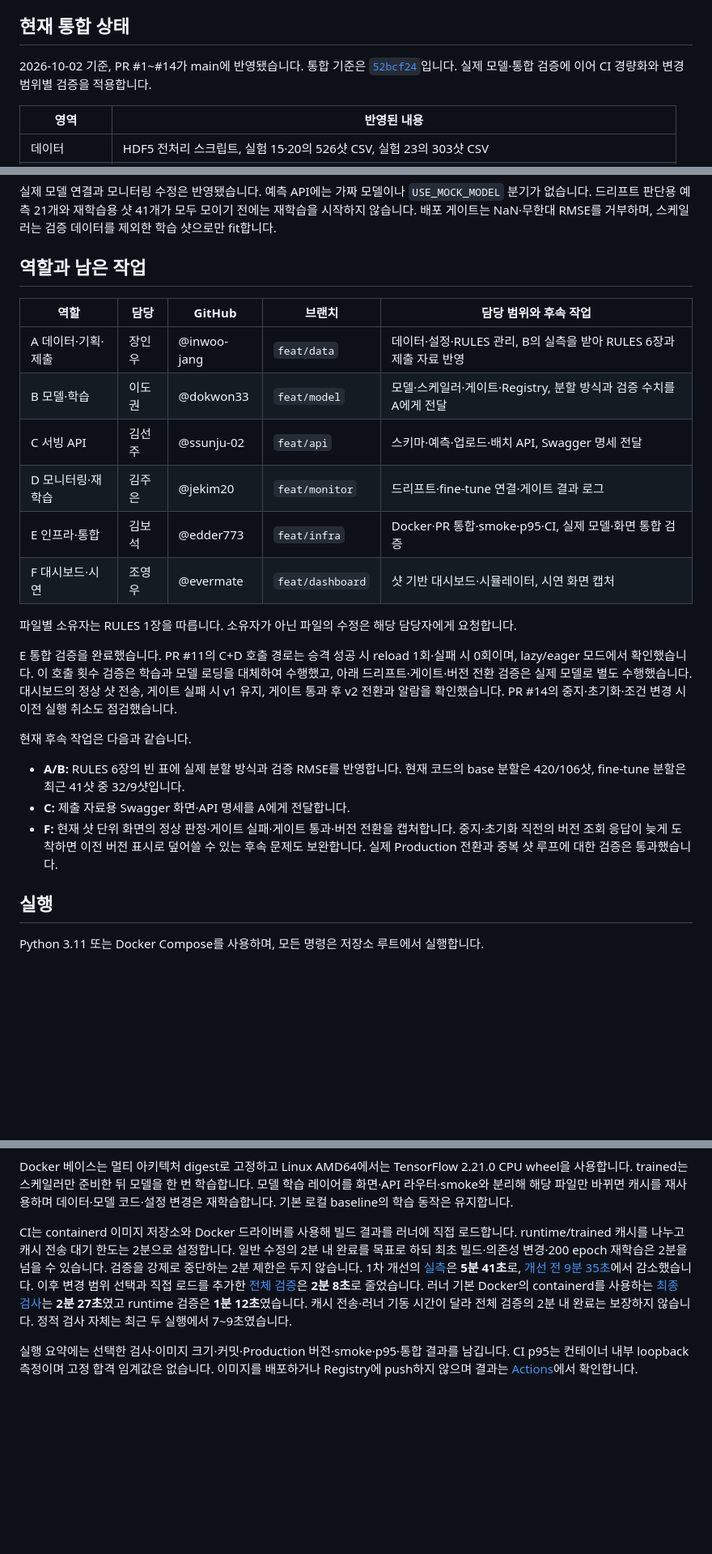
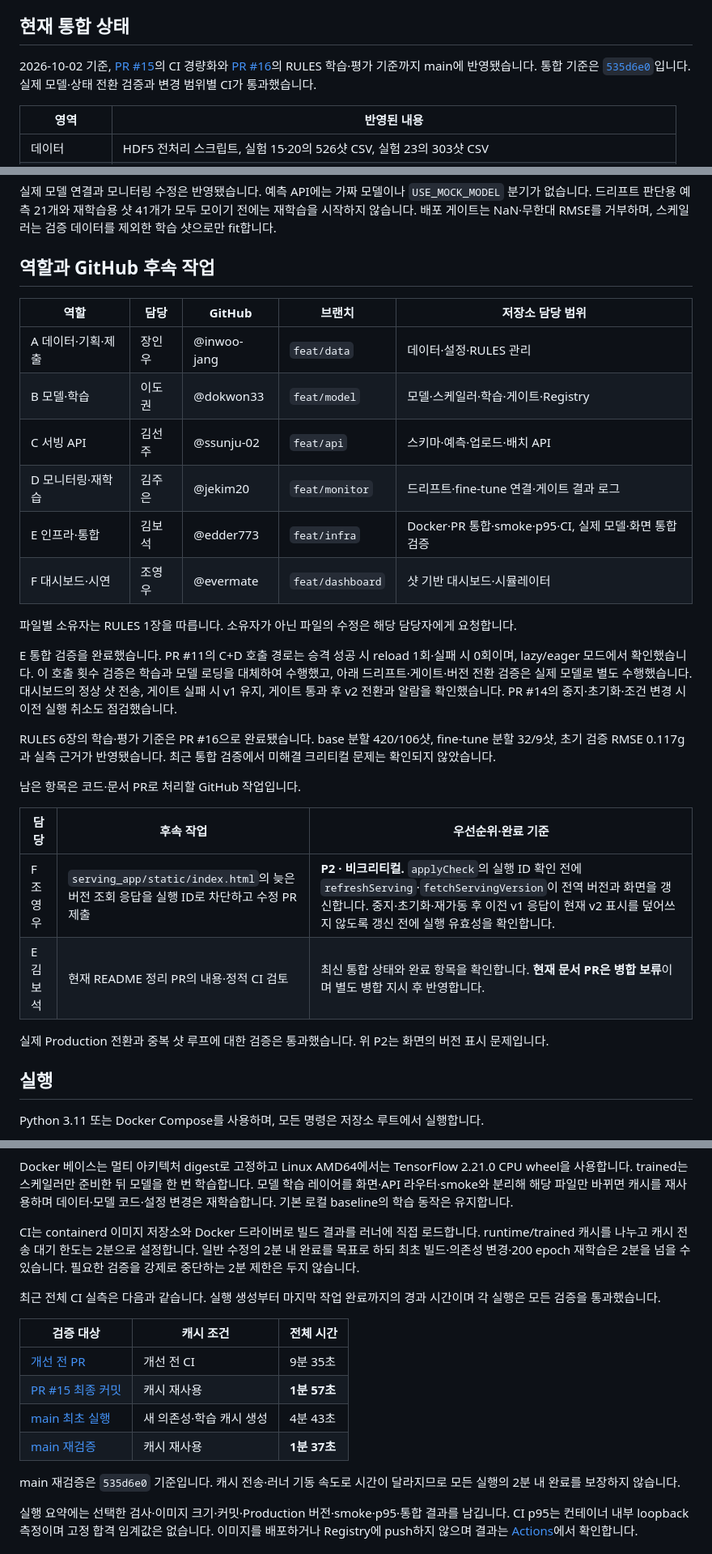
Before and after one commit to edder773/moldweight, a Markdown page: README.md, 3 parts joined by grey strips. Shown at 81% size. Drawn GitHub-style; blank space fills up the shorter version.

Commit message:
docs: narrow remaining work to critical and GitHub tasks

```diff
--- a/README.md
+++ b/README.md
@@ -4,7 +4,7 @@
 
 ## 현재 통합 상태
 
-2026-10-02 기준, PR #1~#14가 main에 반영됐습니다. 통합 기준은 [`52bcf24`](https://github.com/edder773/moldweight/commit/52bcf24936be4312b1d0c7721fc2c570d8cdad42)입니다. 실제 모델·통합 검증에 이어 CI 경량화와 변경 범위별 검증을 적용합니다.
+2026-10-02 기준, [PR #15](https://github.com/edder773/moldweight/pull/15)의 CI 경량화와 [PR #16](https://github.com/edder773/moldweight/pull/16)의 RULES 학습·평가 기준까지 main에 반영됐습니다. 통합 기준은 [`535d6e0`](https://github.com/edder773/moldweight/commit/535d6e0e4eece1e8b325ce204bfec95572b3f47b)입니다. 실제 모델·상태 전환 검증과 변경 범위별 CI가 통과했습니다.
 
 | 영역 | 반영된 내용 |
 |---|---|
@@ -17,26 +17,31 @@
 
 실제 모델 연결과 모니터링 수정은 반영됐습니다. 예측 API에는 가짜 모델이나 `USE_MOCK_MODEL` 분기가 없습니다. 드리프트 판단용 예측 21개와 재학습용 샷 41개가 모두 모이기 전에는 재학습을 시작하지 않습니다. 배포 게이트는 NaN·무한대 RMSE를 거부하며, 스케일러는 검증 데이터를 제외한 학습 샷으로만 fit합니다.
 
-## 역할과 남은 작업
+## 역할과 GitHub 후속 작업
 
-| 역할 | 담당 | GitHub | 브랜치 | 담당 범위와 후속 작업 |
+| 역할 | 담당 | GitHub | 브랜치 | 저장소 담당 범위 |
 |---|---|---|---|---|
-| A 데이터·기획·제출 | 장인우 | @inwoo-jang | `feat/data` | 데이터·설정·RULES 관리, B의 실측을 받아 RULES 6장과 제출 자료 반영 |
-| B 모델·학습 | 이도권 | @dokwon33 | `feat/model` | 모델·스케일러·게이트·Registry, 분할 방식과 검증 수치를 A에게 전달 |
-| C 서빙 API | 김선주 | @ssunju-02 | `feat/api` | 스키마·예측·업로드·배치 API, Swagger 명세 전달 |
+| A 데이터·기획·제출 | 장인우 | @inwoo-jang | `feat/data` | 데이터·설정·RULES 관리 |
+| B 모델·학습 | 이도권 | @dokwon33 | `feat/model` | 모델·스케일러·학습·게이트·Registry |
+| C 서빙 API | 김선주 | @ssunju-02 | `feat/api` | 스키마·예측·업로드·배치 API |
 | D 모니터링·재학습 | 김주은 | @jekim20 | `feat/monitor` | 드리프트·fine-tune 연결·게이트 결과 로그 |
 | E 인프라·통합 | 김보석 | @edder773 | `feat/infra` | Docker·PR 통합·smoke·p95·CI, 실제 모델·화면 통합 검증 |
-| F 대시보드·시연 | 조영우 | @evermate | `feat/dashboard` | 샷 기반 대시보드·시뮬레이터, 시연 화면 캡처 |
+| F 대시보드·시연 | 조영우 | @evermate | `feat/dashboard` | 샷 기반 대시보드·시뮬레이터 |
 
 파일별 소유자는 RULES 1장을 따릅니다. 소유자가 아닌 파일의 수정은 해당 담당자에게 요청합니다.
 
 E 통합 검증을 완료했습니다. PR #11의 C+D 호출 경로는 승격 성공 시 reload 1회·실패 시 0회이며, lazy/eager 모드에서 확인했습니다. 이 호출 횟수 검증은 학습과 모델 로딩을 대체하여 수행했고, 아래 드리프트·게이트·버전 전환 검증은 실제 모델로 별도 수행했습니다. 대시보드의 정상 샷 전송, 게이트 실패 시 v1 유지, 게이트 통과 후 v2 전환과 알람을 확인했습니다. PR #14의 중지·초기화·조건 변경 시 이전 실행 취소도 점검했습니다.
 
-현재 후속 작업은 다음과 같습니다.
+RULES 6장의 학습·평가 기준은 PR #16으로 완료됐습니다. base 분할 420/106샷, fine-tune 분할 32/9샷, 초기 검증 RMSE 0.117g과 실측 근거가 반영됐습니다. 최근 통합 검증에서 미해결 크리티컬 문제는 확인되지 않았습니다.
 
-- **A/B:** RULES 6장의 빈 표에 실제 분할 방식과 검증 RMSE를 반영합니다. 현재 코드의 base 분할은 420/106샷, fine-tune 분할은 최근 41샷 중 32/9샷입니다.
-- **C:** 제출 자료용 Swagger 화면·API 명세를 A에게 전달합니다.
-- **F:** 현재 샷 단위 화면의 정상 판정·게이트 실패·게이트 통과·버전 전환을 캡처합니다. 중지·초기화 직전의 버전 조회 응답이 늦게 도착하면 이전 버전 표시로 덮어쓸 수 있는 후속 문제도 보완합니다. 실제 Production 전환과 중복 샷 루프에 대한 검증은 통과했습니다.
+남은 항목은 코드·문서 PR로 처리할 GitHub 작업입니다.
+
+| 담당 | 후속 작업 | 우선순위·완료 기준 |
+|---|---|---|
+| F 조영우 | `serving_app/static/index.html`의 늦은 버전 조회 응답을 실행 ID로 차단하고 수정 PR 제출 | **P2 · 비크리티컬.** `applyCheck`의 실행 ID 확인 전에 `refreshServing`·`fetchServingVersion`이 전역 버전과 화면을 갱신합니다. 중지·초기화·재가동 후 이전 v1 응답이 현재 v2 표시를 덮어쓰지 않도록 갱신 전에 실행 유효성을 확인합니다. |
+| E 김보석 | 현재 README 정리 PR의 내용·정적 CI 검토 | 최신 통합 상태와 완료 항목을 확인합니다. **현재 문서 PR은 병합 보류**이며 별도 병합 지시 후 반영합니다. |
+
+실제 Production 전환과 중복 샷 루프에 대한 검증은 통과했습니다. 위 P2는 화면의 버전 표시 문제입니다.
 
 ## 실행
 
@@ -221,7 +226,18 @@ PR은 base 커밋부터 전체 변경을 비교하고 push는 이벤트의 이
 
 Docker 베이스는 멀티 아키텍처 digest로 고정하고 Linux AMD64에서는 TensorFlow 2.21.0 CPU wheel을 사용합니다. trained는 스케일러만 준비한 뒤 모델을 한 번 학습합니다. 모델 학습 레이어를 화면·API 라우터·smoke와 분리해 해당 파일만 바뀌면 캐시를 재사용하며 데이터·모델 코드·설정 변경은 재학습합니다. 기본 로컬 baseline의 학습 동작은 유지합니다.
 
-CI는 containerd 이미지 저장소와 Docker 드라이버를 사용해 빌드 결과를 러너에 직접 로드합니다. runtime/trained 캐시를 나누고 캐시 전송 대기 한도는 2분으로 설정합니다. 일반 수정의 2분 내 완료를 목표로 하되 최초 빌드·의존성 변경·200 epoch 재학습은 2분을 넘을 수 있습니다. 검증을 강제로 중단하는 2분 제한은 두지 않습니다. 1차 개선의 [실측](https://github.com/edder773/moldweight/actions/runs/36944917631)은 **5분 41초**로, [개선 전 9분 35초](https://github.com/edder773/moldweight/actions/runs/36942484118)에서 감소했습니다. 이후 변경 범위 선택과 직접 로드를 추가한 [전체 검증](https://github.com/edder773/moldweight/actions/runs/36946078324)은 **2분 8초**로 줄었습니다. 러너 기본 Docker의 containerd를 사용하는 [최종 검사](https://github.com/edder773/moldweight/actions/runs/36946382528)는 **2분 27초**였고 runtime 검증은 **1분 12초**였습니다. 캐시 전송·러너 기동 시간이 달라 전체 검증의 2분 내 완료는 보장하지 않습니다. 정적 검사 자체는 최근 두 실행에서 7~9초였습니다.
+CI는 containerd 이미지 저장소와 Docker 드라이버로 빌드 결과를 러너에 직접 로드합니다. runtime/trained 캐시를 나누고 캐시 전송 대기 한도는 2분으로 설정합니다. 일반 수정의 2분 내 완료를 목표로 하되 최초 빌드·의존성 변경·200 epoch 재학습은 2분을 넘을 수 있습니다. 필요한 검증을 강제로 중단하는 2분 제한은 두지 않습니다.
+
+최근 전체 CI 실측은 다음과 같습니다. 실행 생성부터 마지막 작업 완료까지의 경과 시간이며 각 실행은 모든 검증을 통과했습니다.
+
+| 검증 대상 | 캐시 조건 | 전체 시간 |
+|---|---|---|
+| [개선 전 PR](https://github.com/edder773/moldweight/actions/runs/36942484118) | 개선 전 CI | 9분 35초 |
+| [PR #15 최종 커밋](https://github.com/edder773/moldweight/actions/runs/36946685900) | 캐시 재사용 | **1분 57초** |
+| [main 최초 실행](https://github.com/edder773/moldweight/actions/runs/36946936122) | 새 의존성·학습 캐시 생성 | 4분 43초 |
+| [main 재검증](https://github.com/edder773/moldweight/actions/runs/36947467542) | 캐시 재사용 | **1분 37초** |
+
+main 재검증은 `535d6e0` 기준입니다. 캐시 전송·러너 기동 속도로 시간이 달라지므로 모든 실행의 2분 내 완료를 보장하지 않습니다.
 
 실행 요약에는 선택한 검사·이미지 크기·커밋·Production 버전·smoke·p95·통합 결과를 남깁니다. CI p95는 컨테이너 내부 loopback 측정이며 고정 합격 임계값은 없습니다. 이미지를 배포하거나 Registry에 push하지 않으며 결과는 [Actions](https://github.com/edder773/moldweight/actions)에서 확인합니다.
 
```
